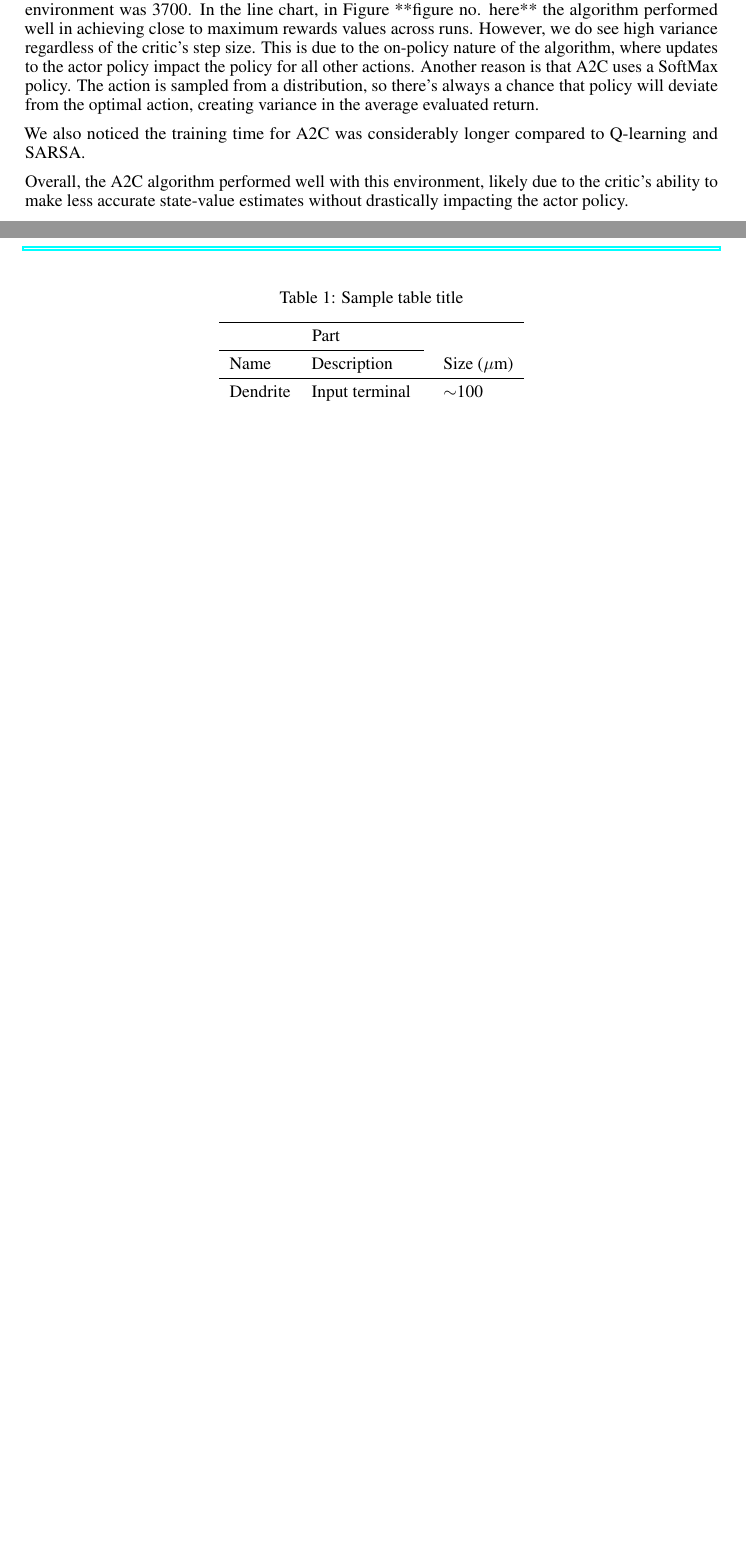
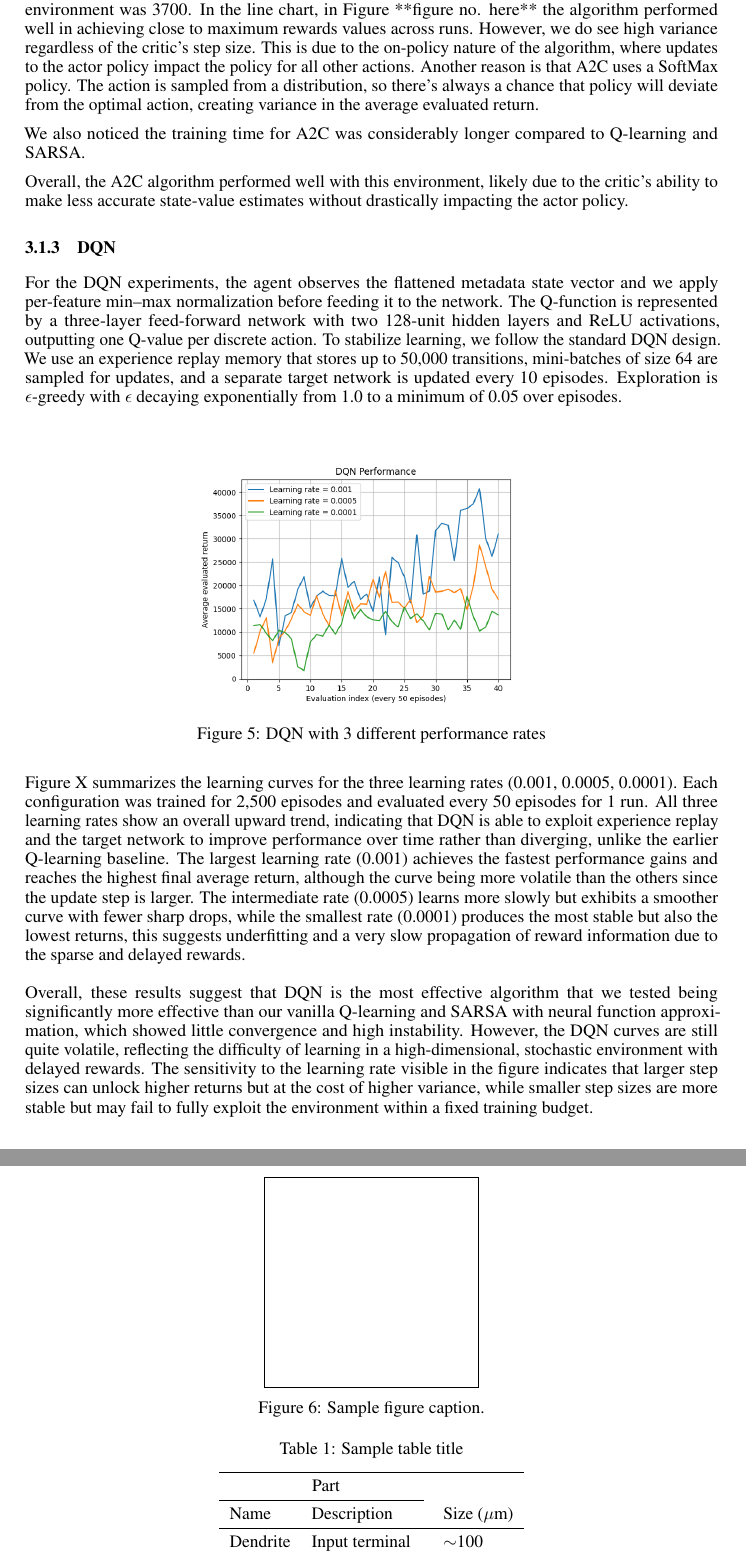
Before and after one commit to awallace77/comp4010-project, a LaTeX paper (0_neurips/report.tex): two parts of pages 5 and 7 of 8 before the commit and two parts of pages 6 and 8 of 10 after it, joined at a grey line, cut so that both start at the same text, the shorter picture padded with empty space. Compiled offline with pdfLaTeX.

Commit message:
added DQN part and MDP specs

```diff
--- a/0_neurips/report.tex
+++ b/0_neurips/report.tex
@@ -164,6 +175,20 @@ In this reward structure, the estimated maximum value you could reach when inter
 We also noticed the training time for A2C was considerably longer compared to Q-learning and SARSA.
 
 Overall, the A2C algorithm performed well with this environment, likely due to the critic's ability to make less accurate state-value estimates without drastically impacting the actor policy.
+
+\subsubsection{DQN}
+For the DQN experiments, the agent observes the flattened metadata state vector and we apply per-feature min–max normalization before feeding it to the network. The Q-function is represented by a three-layer feed-forward network with two 128-unit hidden layers and ReLU activations, outputting one Q-value per discrete action. To stabilize learning, we follow the standard DQN design. We use an experience replay memory that stores up to 50,000 transitions, mini-batches of size 64 are sampled for updates, and a separate target network is updated every 10 episodes. Exploration is $\epsilon$-greedy with $\epsilon$ decaying exponentially from 1.0 to a minimum of 0.05 over episodes.\\
+
+\begin{figure} [!htbp]
+  \centering
+  \includegraphics[width=0.5\linewidth]{figures/dqn_3r_2500ep_3learn}
+  \caption{DQN with 3 different performance rates}
+  \label{fig:dqn_performance}
+\end{figure}
+
+Figure X summarizes the learning curves for the three learning rates (0.001, 0.0005, 0.0001). Each configuration was trained for 2,500 episodes and evaluated every 50 episodes for 1 run. All three learning rates show an overall upward trend, indicating that DQN is able to exploit experience replay and the target network to improve performance over time rather than diverging, unlike the earlier Q-learning baseline. The largest learning rate (0.001) achieves the fastest performance gains and reaches the highest final average return, although the curve being more volatile than the others since the update step is larger. The intermediate rate (0.0005) learns more slowly but exhibits a smoother curve with fewer sharp drops, while the smallest rate (0.0001) produces the most stable but also the lowest returns, this suggests underfitting and a very slow propagation of reward information due to the sparse and delayed rewards.\\\\
+Overall, these results suggest that DQN is the most effective algorithm that we tested being significantly more effective than our vanilla Q-learning and SARSA with neural function approximation, which showed little convergence and high instability. However, the DQN curves are still quite volatile, reflecting the difficulty of learning in a high-dimensional, stochastic environment with delayed rewards. The sensitivity to the learning rate visible in the figure indicates that larger step sizes can unlock higher returns but at the cost of higher variance, while smaller step sizes are more stable but may fail to fully exploit the environment within a fixed training budget.
+
 
 
 \section{Conclusion}
```
Also changed, not shown: 0_neurips/figures/dqn_3r_2500ep_3learn.png (added), 0_neurips/figures/mdpspecs_screenshots.png (added), project_code/rl/results/ppo_learn_1000_15.png (added), 0_neurips/report.tex (21 more changed lines).
